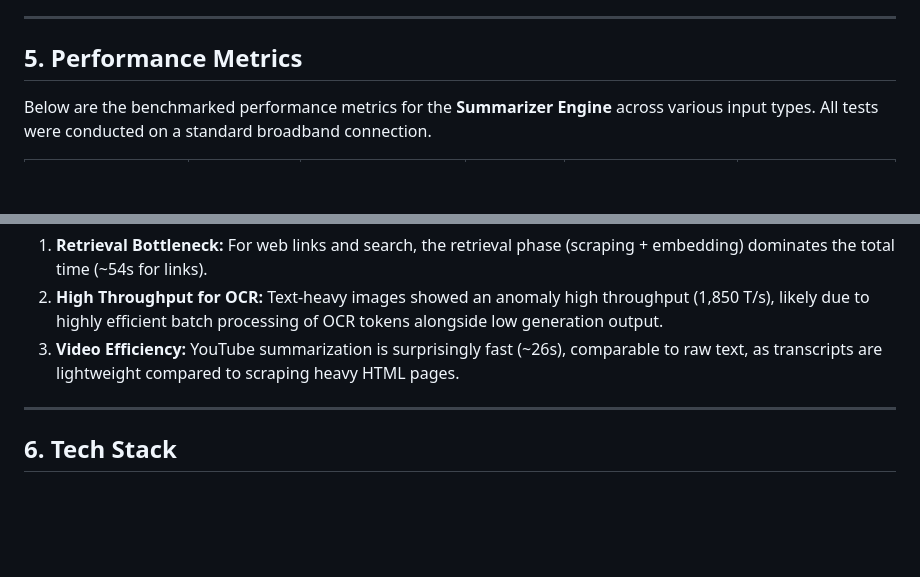
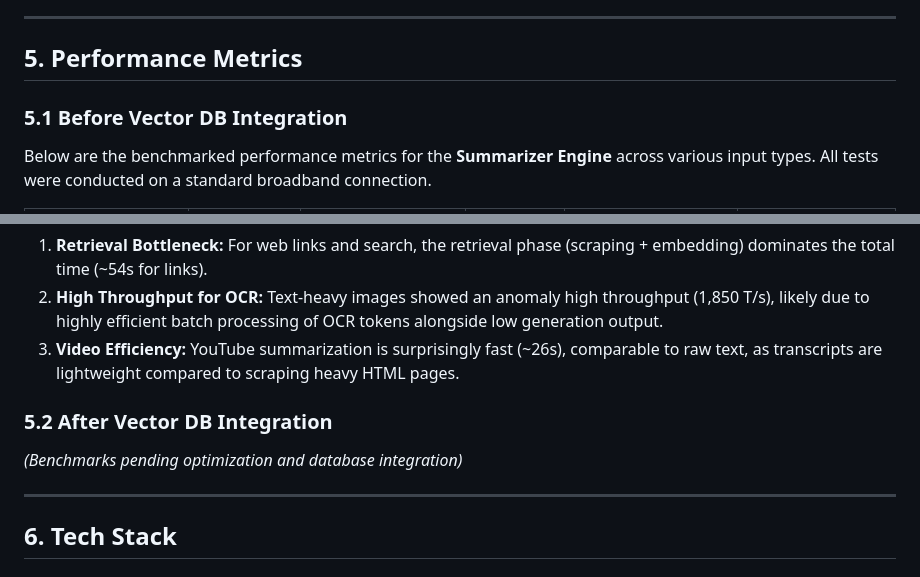
Before and after one commit to rohxn08/BrainBolt, a Markdown page: Readme.md, 2 parts joined by grey strips. GitHub-like rendering; blank space fills up the shorter version.

```diff
--- a/Readme.md
+++ b/Readme.md
@@ -77,6 +77,7 @@ To handle large datasets without hallucination, we use a RAG architecture.
 
 ## 5. Performance Metrics
 
+### 5.1 Before Vector DB Integration
 Below are the benchmarked performance metrics for the **Summarizer Engine** across various input types. All tests were conducted on a standard broadband connection.
 
 | Input Type | Task | Total Latency (ms) | TTFT (ms) | Retrieval Time (ms) | Throughput (T/s) |
@@ -93,6 +94,9 @@ Below are the benchmarked performance metrics for the **Summarizer Engine** acro
 1.  **Retrieval Bottleneck:** For web links and search, the retrieval phase (scraping + embedding) dominates the total time (~54s for links).
 2.  **High Throughput for OCR:** Text-heavy images showed an anomaly high throughput (1,850 T/s), likely due to highly efficient batch processing of OCR tokens alongside low generation output.
 3.  **Video Efficiency:** YouTube summarization is surprisingly fast (~26s), comparable to raw text, as transcripts are lightweight compared to scraping heavy HTML pages.
+
+### 5.2 After Vector DB Integration
+*(Benchmarks pending optimization and database integration)*
 
 ---
 
```
